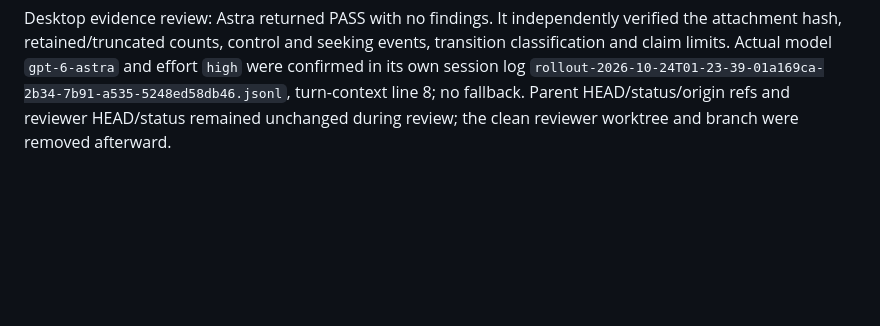
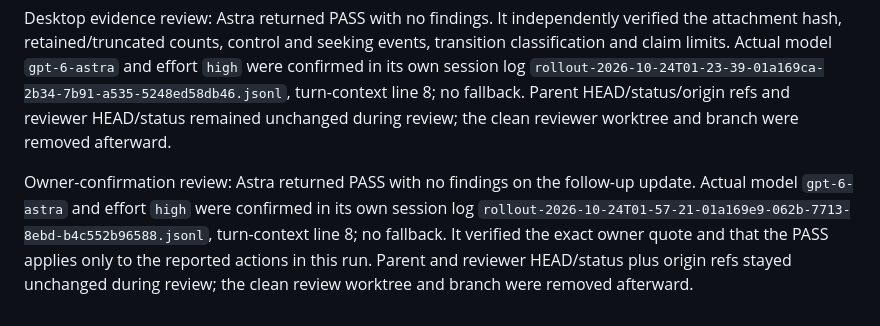
Before and after one commit to WilsonXY/coda, a Markdown page: docs/experiment-results.md, the part around the change. GitHub-like rendering; blank space fills up the shorter version.

Commit message:
docs: record review of Zen confirmation

```diff
--- a/docs/experiment-results.md
+++ b/docs/experiment-results.md
@@ -193,3 +193,5 @@ Nine ended events occur in this short, seek-heavy window. Eight are followed by
 No app/server code or private-service configuration changes are made. Zen identity and expected behavior for playback, seeking, queue reordering and removal are owner-confirmed; this does not add a claim of uninterrupted full-song listening or an exact exported queue snapshot. Volume changes, headset controls and hidden/background desktop behavior are not established. The next substantial feasibility investigations remain incremental/live media delivery and authenticated account/playlist operations, rather than extending the prepared three-file experiment into a complete music product.
 
 Desktop evidence review: Astra returned PASS with no findings. It independently verified the attachment hash, retained/truncated counts, control and seeking events, transition classification and claim limits. Actual model `gpt-6-astra` and effort `high` were confirmed in its own session log `rollout-2026-10-24T01-23-39-01a169ca-2b34-7b91-a535-5248ed58db46.jsonl`, turn-context line 8; no fallback. Parent HEAD/status/origin refs and reviewer HEAD/status remained unchanged during review; the clean reviewer worktree and branch were removed afterward.
+
+Owner-confirmation review: Astra returned PASS with no findings on the follow-up update. Actual model `gpt-6-astra` and effort `high` were confirmed in its own session log `rollout-2026-10-24T01-57-21-01a169e9-062b-7713-8ebd-b4c552b96588.jsonl`, turn-context line 8; no fallback. It verified the exact owner quote and that the PASS applies only to the reported actions in this run. Parent and reviewer HEAD/status plus origin refs stayed unchanged during review; the clean review worktree and branch were removed afterward.
```
